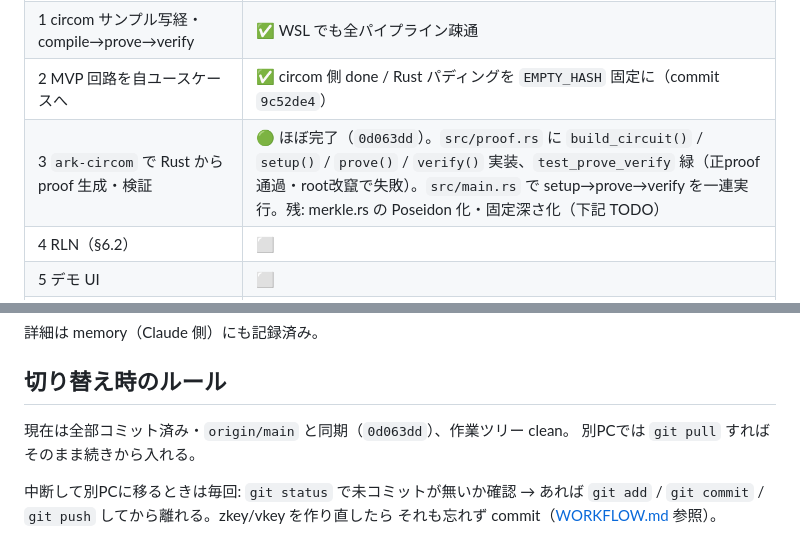
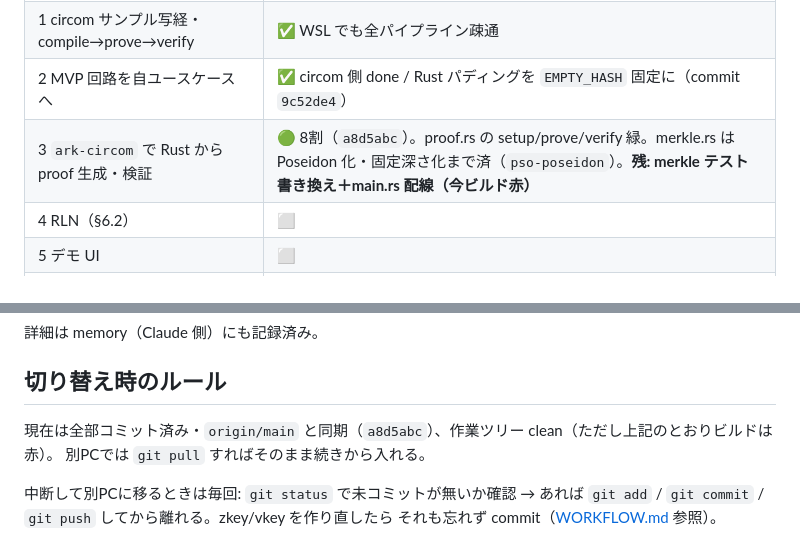
Before and after one commit to niikun/family_proof, a Markdown page: docs/HANDOFF.md, 2 parts joined by grey strips. Rendered like a GitHub page.

```diff
--- a/docs/HANDOFF.md
+++ b/docs/HANDOFF.md
@@ -11,7 +13,7 @@
 | 0 Rust Merkle 骨格（ZKなし） | ✅ `cargo test` |
 | 1 circom サンプル写経・compile→prove→verify | ✅ WSL でも全パイプライン疎通 |
 | 2 MVP 回路を自ユースケースへ | ✅ circom 側 done / Rust パディングを `EMPTY_HASH` 固定に（commit `9c52de4`） |
-| 3 `ark-circom` で Rust から proof 生成・検証 | 🟢 ほぼ完了（`0d063dd`）。`src/proof.rs` に `build_circuit()` / `setup()` / `prove()` / `verify()` 実装、`test_prove_verify` 緑（正proof通過・root改竄で失敗）。`src/main.rs` で setup→prove→verify を一連実行。残: merkle.rs の Poseidon 化・固定深さ化（下記 TODO） |
+| 3 `ark-circom` で Rust から proof 生成・検証 | 🟢 8割（`a8d5abc`）。proof.rs の setup/prove/verify 緑。merkle.rs は Poseidon 化・固定深さ化まで済（`pso-poseidon`）。**残: merkle テスト書き換え＋main.rs 配線（今ビルド赤）** |
 | 4 RLN（§6.2） | ⬜ |
 | 5 デモ UI | ⬜ |
 | 6 on-chain（+ World ID ゲート） | ⬜ |
@@ -29,7 +31,7 @@
 
 ## 切り替え時のルール
 
-現在は全部コミット済み・`origin/main` と同期（`0d063dd`）、作業ツリー clean。
+現在は全部コミット済み・`origin/main` と同期（`a8d5abc`）、作業ツリー clean（ただし上記のとおりビルドは赤）。
 別PCでは `git pull` すればそのまま続きから入れる。
 
 中断して別PCに移るときは毎回: `git status` で未コミットが無いか確認 → あれば
```
Also changed, not shown: other parts of docs/HANDOFF.md (+15 -6 lines).
